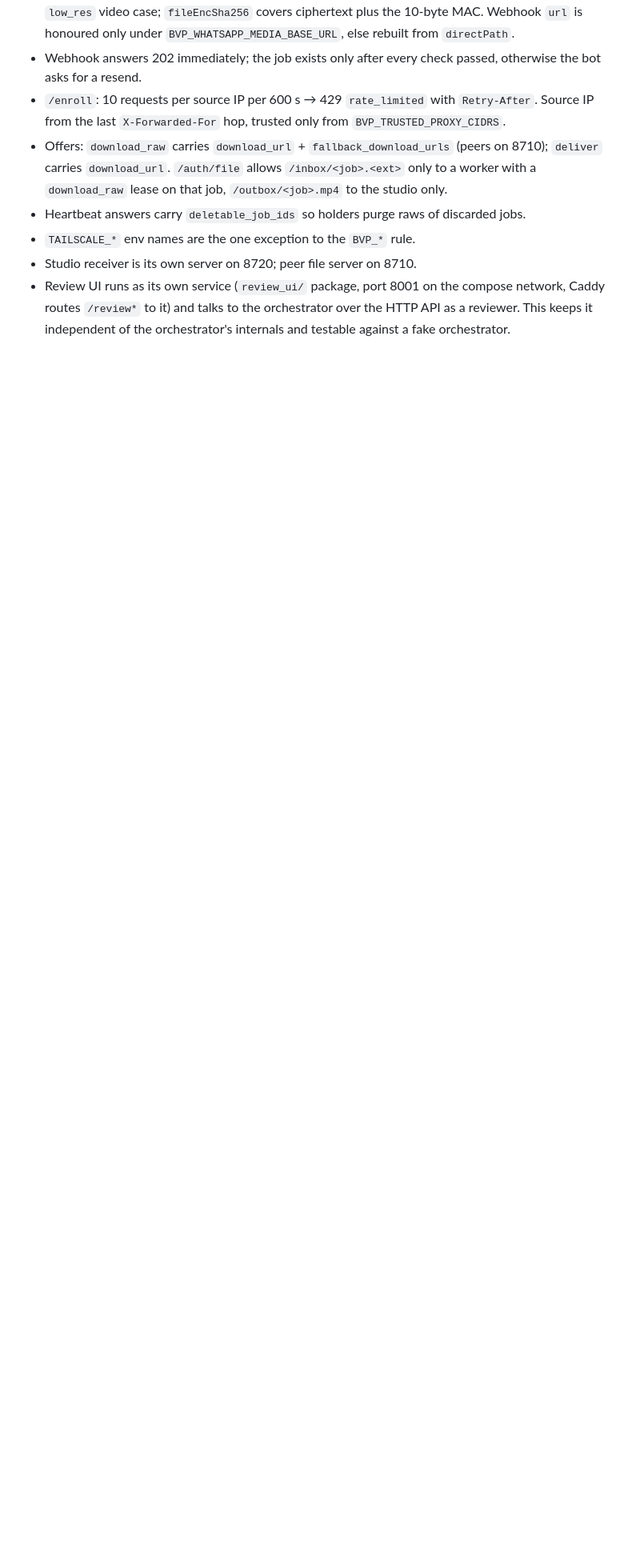
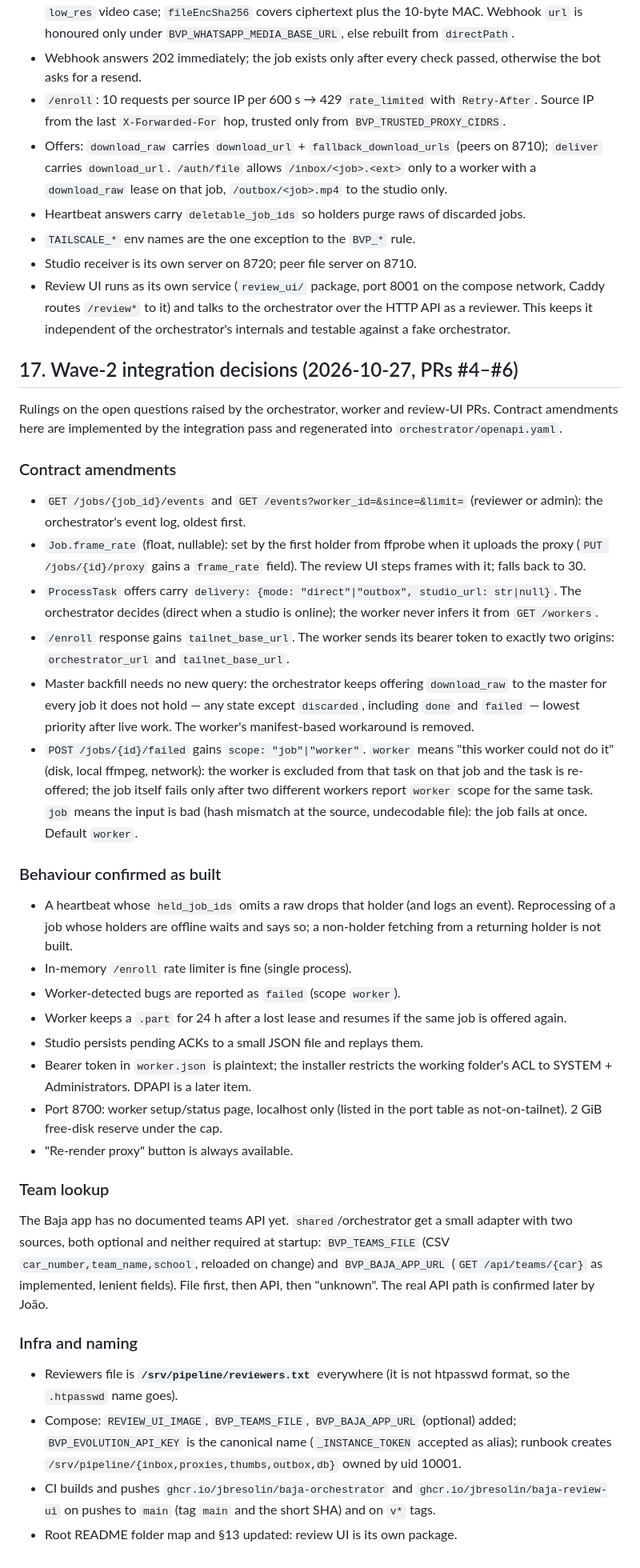
Before and after one commit to jbresolin/baja-video-pipeline, a Markdown page: docs/design.md, the part around the change. Shown at 80% size. Drawn GitHub-style; blank space fills up the shorter version.

Commit message:
docs: wave-2 integration decisions (events, frame_rate, delivery hint, failed scope, backfill, teams adapter)
Co-Authored-By: Claude Fable 5.1 <noreply@anthropic.com>
Claude-Session: https://claude.ai/code/session_014ELXuZPrx5HdEneCGnFCoR

```diff
--- a/docs/design.md
+++ b/docs/design.md
@@ -285,3 +285,67 @@ PRs. Where a PR disagrees with this section, this section wins.
   compose network, Caddy routes `/review*` to it) and talks to the
   orchestrator over the HTTP API as a reviewer. This keeps it independent
   of the orchestrator's internals and testable against a fake orchestrator.
+
+
+## 17. Wave-2 integration decisions (2026-10-27, PRs #4–#6)
+
+Rulings on the open questions raised by the orchestrator, worker and
+review-UI PRs. Contract amendments here are implemented by the integration
+pass and regenerated into `orchestrator/openapi.yaml`.
+
+### Contract amendments
+* `GET /jobs/{job_id}/events` and `GET /events?worker_id=&since=&limit=`
+  (reviewer or admin): the orchestrator's event log, oldest first.
+* `Job.frame_rate` (float, nullable): set by the first holder from ffprobe
+  when it uploads the proxy (`PUT /jobs/{id}/proxy` gains a `frame_rate`
+  field). The review UI steps frames with it; falls back to 30.
+* `ProcessTask` offers carry `delivery: {mode: "direct"|"outbox",
+  studio_url: str|null}`. The orchestrator decides (direct when a studio is
+  online); the worker never infers it from `GET /workers`.
+* `/enroll` response gains `tailnet_base_url`. The worker sends its bearer
+  token to exactly two origins: `orchestrator_url` and `tailnet_base_url`.
+* Master backfill needs no new query: the orchestrator keeps offering
+  `download_raw` to the master for every job it does not hold — any state
+  except `discarded`, including `done` and `failed` — lowest priority after
+  live work. The worker's manifest-based workaround is removed.
+* `POST /jobs/{id}/failed` gains `scope: "job"|"worker"`. `worker` means
+  "this worker could not do it" (disk, local ffmpeg, network): the worker
+  is excluded from that task on that job and the task is re-offered; the
+  job itself fails only after two different workers report `worker` scope
+  for the same task. `job` means the input is bad (hash mismatch at the
+  source, undecodable file): the job fails at once. Default `worker`.
+
+### Behaviour confirmed as built
+* A heartbeat whose `held_job_ids` omits a raw drops that holder (and logs
+  an event). Reprocessing of a job whose holders are offline waits and
+  says so; a non-holder fetching from a returning holder is not built.
+* In-memory `/enroll` rate limiter is fine (single process).
+* Worker-detected bugs are reported as `failed` (scope `worker`).
+* Worker keeps a `.part` for 24 h after a lost lease and resumes if the
+  same job is offered again.
+* Studio persists pending ACKs to a small JSON file and replays them.
+* Bearer token in `worker.json` is plaintext; the installer restricts the
+  working folder's ACL to SYSTEM + Administrators. DPAPI is a later item.
+* Port 8700: worker setup/status page, localhost only (listed in the port
+  table as not-on-tailnet). 2 GiB free-disk reserve under the cap.
+* "Re-render proxy" button is always available.
+
+### Team lookup
+The Baja app has no documented teams API yet. `shared`/orchestrator get a
+small adapter with two sources, both optional and neither required at
+startup: `BVP_TEAMS_FILE` (CSV `car_number,team_name,school`, reloaded on
+change) and `BVP_BAJA_APP_URL` (`GET /api/teams/{car}` as implemented,
+lenient fields). File first, then API, then "unknown". The real API path is
+confirmed later by João.
+
+### Infra and naming
+* Reviewers file is **`/srv/pipeline/reviewers.txt`** everywhere (it is not
+  htpasswd format, so the `.htpasswd` name goes).
+* Compose: `REVIEW_UI_IMAGE`, `BVP_TEAMS_FILE`, `BVP_BAJA_APP_URL`
+  (optional) added; `BVP_EVOLUTION_API_KEY` is the canonical name
+  (`_INSTANCE_TOKEN` accepted as alias); runbook creates
+  `/srv/pipeline/{inbox,proxies,thumbs,outbox,db}` owned by uid 10001.
+* CI builds and pushes `ghcr.io/jbresolin/baja-orchestrator` and
+  `ghcr.io/jbresolin/baja-review-ui` on pushes to `main` (tag `main` and
+  the short SHA) and on `v*` tags.
+* Root README folder map and §13 updated: review UI is its own package.
```
